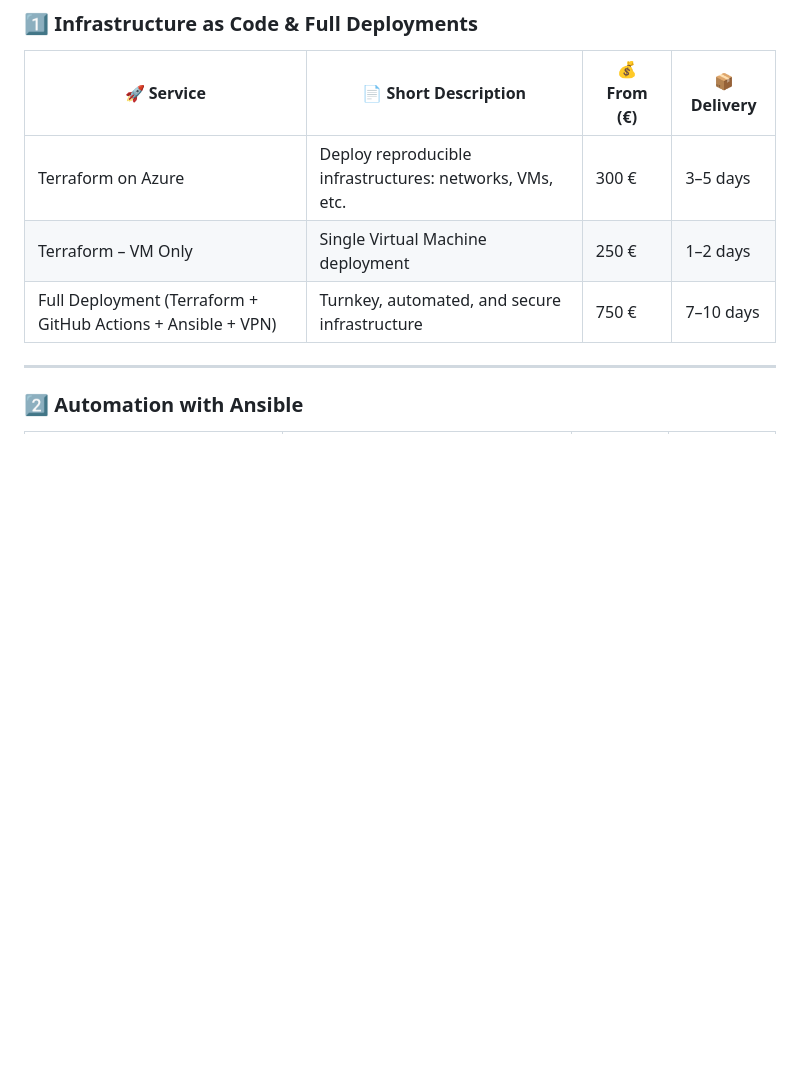
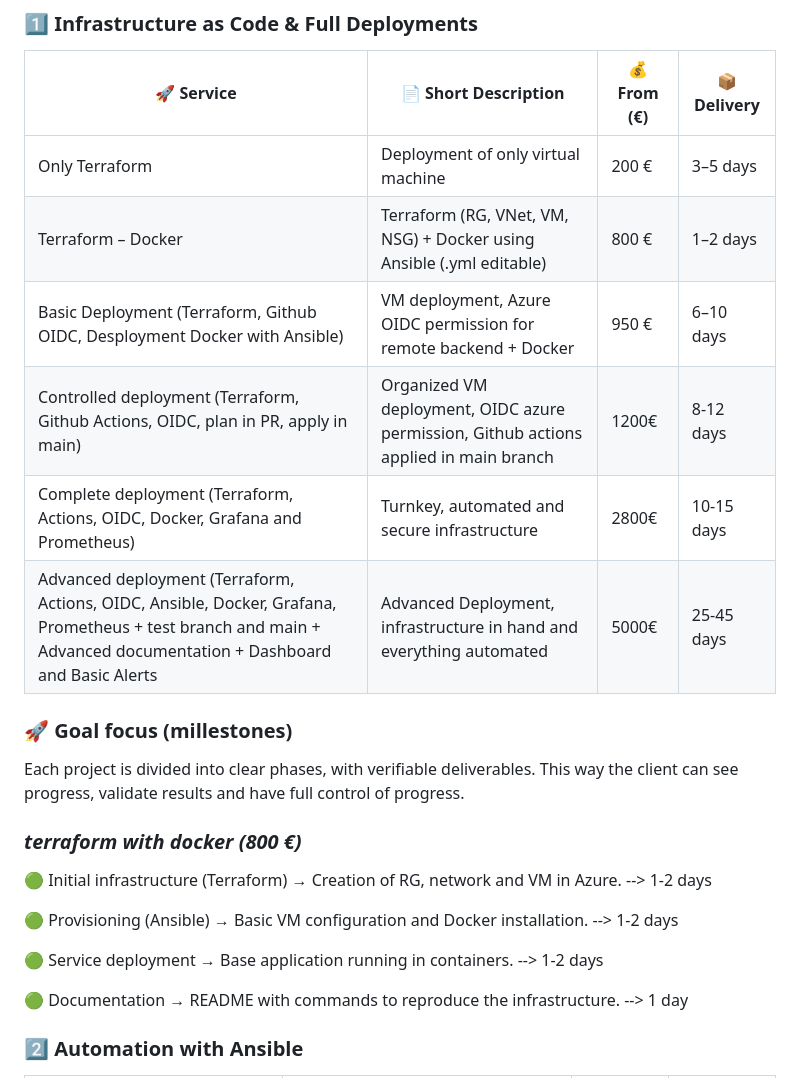
Before and after one commit to S4M73l09/Azure-infra-portfolio, a Markdown page: README.en.md, the part around the change. GitHub-like rendering; blank space fills up the shorter version.

```diff
--- a/README.en.md
+++ b/README.en.md
@@ -26,11 +26,34 @@ That’s why I combine tools like **Terraform, Ansible, and GitHub Actions**, an
 ### **1️⃣ Infrastructure as Code & Full Deployments**
 | 🚀 Service | 📄 Short Description | 💰 From (€) | 📦 Delivery |
 |------------|---------------------|-------------|-------|
-| Terraform on Azure | Deploy reproducible infrastructures: networks, VMs, etc. | 300 € | 3–5 days |
-| Terraform – VM Only | Single Virtual Machine deployment | 250 € | 1–2 days |
-| Full Deployment (Terraform + GitHub Actions + Ansible + VPN) | Turnkey, automated, and secure infrastructure | 750 € | 7–10 days |
+| Only Terraform | Deployment of only virtual machine | 200 € | 3–5 days |
+| Terraform – Docker | Terraform (RG, VNet, VM, NSG) + Docker using Ansible (.yml editable) | 800 € | 1–2 days |
+| Basic Deployment (Terraform, Github OIDC, Desployment Docker with Ansible) | VM deployment, Azure OIDC permission for remote backend + Docker | 950 € | 6–10 days |
+| Controlled deployment (Terraform, Github Actions, OIDC, plan in PR, apply in main) | Organized VM deployment, OIDC azure permission, Github actions applied in main branch |1200€ | 8-12 days |
+| Complete deployment (Terraform, Actions, OIDC, Docker, Grafana and Prometheus) | Turnkey, automated and secure infrastructure | 2800€ | 10-15 days |
+| Advanced deployment (Terraform, Actions, OIDC, Ansible, Docker, Grafana, Prometheus + test branch and main + Advanced documentation + Dashboard and Basic Alerts | Advanced Deployment, infrastructure in hand and everything automated | 5000€ | 25-45 days |
 
----
+
+### 🚀 Goal focus (millestones)
+
+Each project is divided into clear phases, with verifiable deliverables. This way the client can see progress, validate results and have full control of progress.
+
+### ***terraform with docker (800 €)***
+
+ 🟢 Initial infrastructure (Terraform) → Creation of RG, network and VM in Azure. --> 1-2 days
+
+ 🟢 Provisioning (Ansible) → Basic VM configuration and Docker installation. --> 1-2 days
+
+ 🟢 Service deployment → Base application running in containers. --> 1-2 days
+
+ 🟢 Documentation → README with commands to reproduce the infrastructure. --> 1 day
+
+
+
+
+
+
+
 
 ### **2️⃣ Automation with Ansible**
 | ⚙ Service | 📄 Short Description | 💰 From (€) | 📦 Delivery |
```
